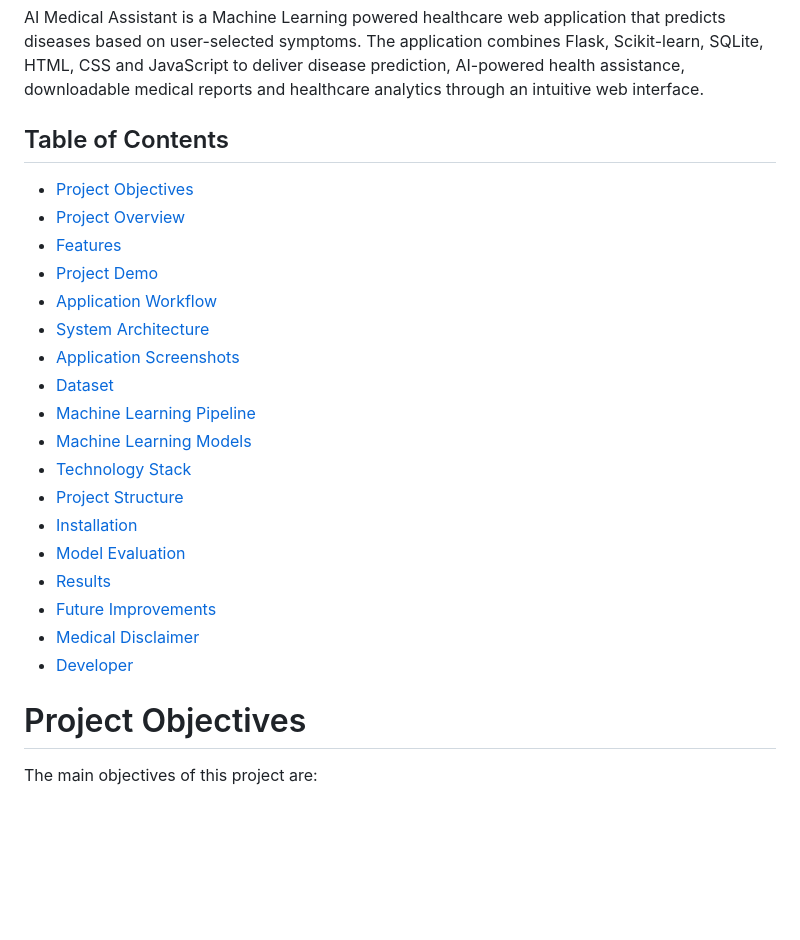
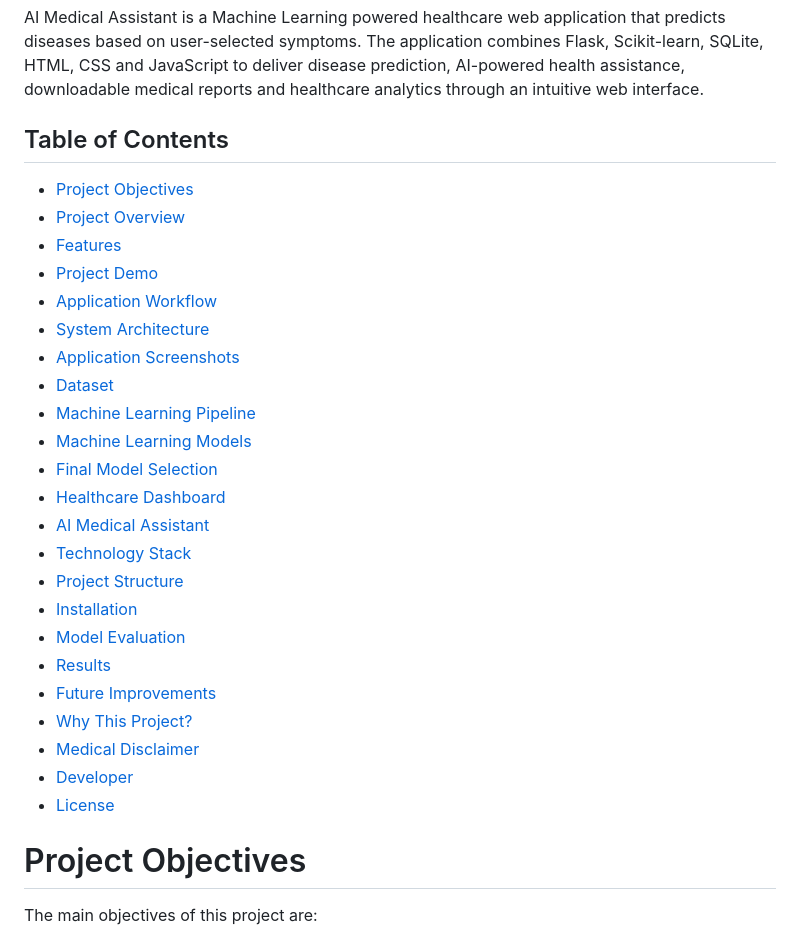
Before and after one commit to summiyahyousaf/AI_Medical_Assistant, a Markdown page: README.md, the part around one of its changes. Rendered like a GitHub page; blank space fills up the shorter version.

```diff
--- a/README.md
+++ b/README.md
@@ -20,5 +20,5 @@ AI Medical Assistant is a Machine Learning powered healthcare web application th
 The application combines Flask, Scikit-learn, SQLite, HTML, CSS and JavaScript to deliver disease prediction, AI-powered health assistance, downloadable medical reports and healthcare analytics through an intuitive web interface.
 
 
-##  Table of Contents
+## Table of Contents
 
@@ -33,16 +33,20 @@ The application combines Flask, Scikit-learn, SQLite, HTML, CSS and JavaScript t
 - [Machine Learning Pipeline](#machine-learning-pipeline)
 - [Machine Learning Models](#machine-learning-models)
-- [Technology Stack](#-technology-stack)
+- [Final Model Selection](#final-model-selection)
+- [Healthcare Dashboard](#healthcare-dashboard)
+- [AI Medical Assistant](#ai-medical-assistant)
+- [Technology Stack](#technology-stack)
 - [Project Structure](#project-structure)
 - [Installation](#installation)
 - [Model Evaluation](#model-evaluation)
 - [Results](#results)
 - [Future Improvements](#future-improvements)
-- [Medical Disclaimer](#-medical-disclaimer)
-- [Developer](#-developer)
+- [Why This Project?](#why-this-project)
+- [Medical Disclaimer](#medical-disclaimer)
+- [Developer](#developer)
+- [License](#license)
 
-
-#  Project Objectives
+# Project Objectives
 
 The main objectives of this project are:
 
```
Also changed, not shown: other parts of README.md (+9 -9 lines).
